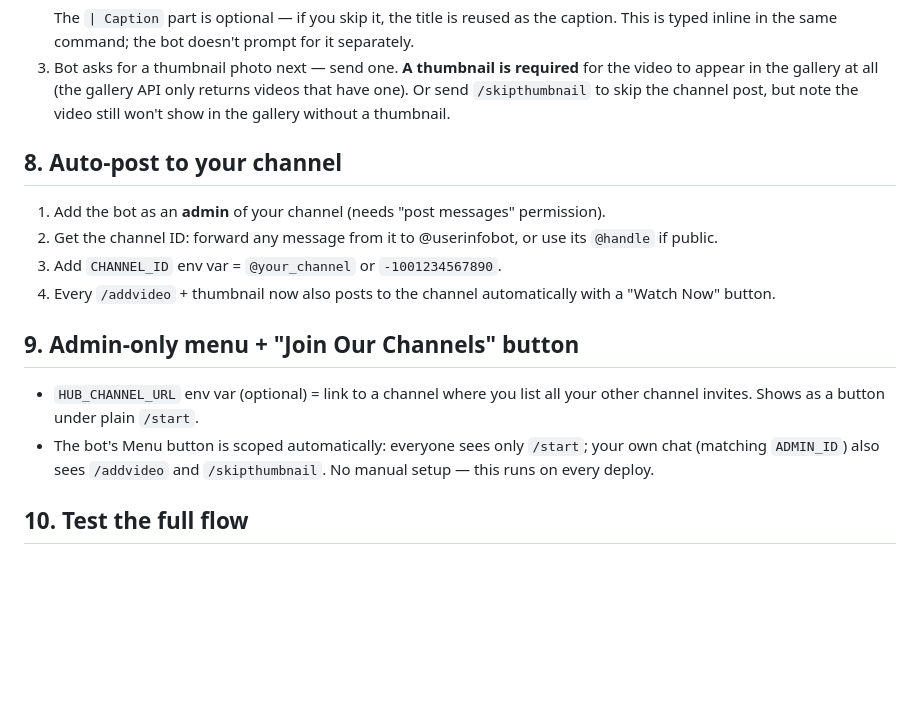
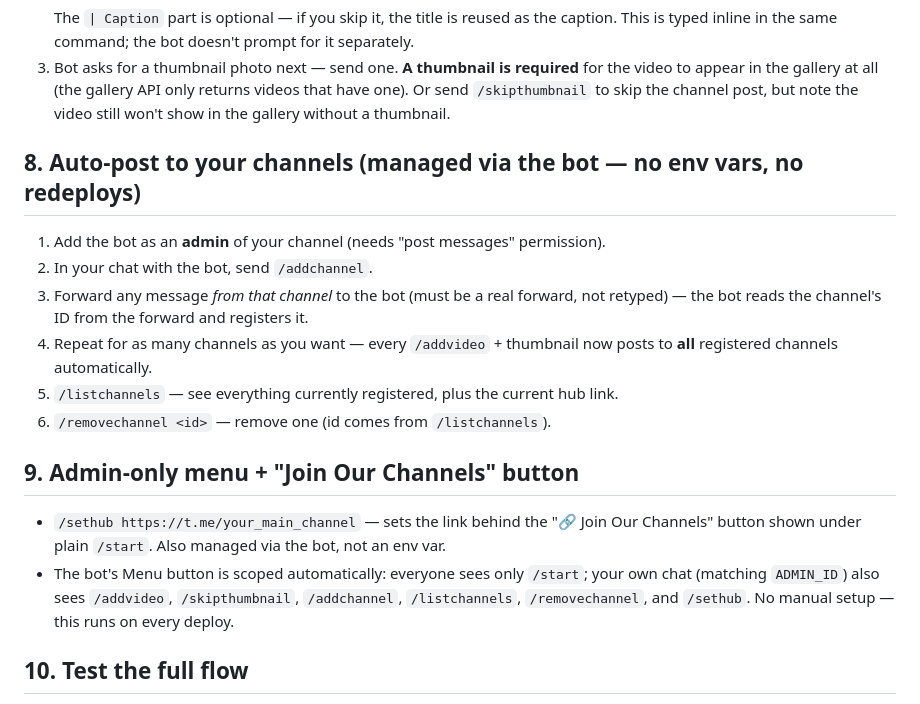
Before and after one commit to Supriyan-Tester/Sara_Play, a Markdown page: README.md, the part around the change. Drawn GitHub-style; blank space fills up the shorter version.

Commit message:
Update README for channel auto-posting feature

```diff
--- a/README.md
+++ b/README.md
@@ -92,20 +92,23 @@ no third-party frontend host needed at all:
    that have one). Or send `/skipthumbnail` to skip the channel post, but note the
    video still won't show in the gallery without a thumbnail.
 
-## 8. Auto-post to your channel
+## 8. Auto-post to your channels (managed via the bot — no env vars, no redeploys)
 1. Add the bot as an **admin** of your channel (needs "post messages" permission).
-2. Get the channel ID: forward any message from it to @userinfobot, or use its
-   `@handle` if public.
-3. Add `CHANNEL_ID` env var = `@your_channel` or `-1001234567890`.
-4. Every `/addvideo` + thumbnail now also posts to the channel automatically with
-   a "Watch Now" button.
+2. In your chat with the bot, send `/addchannel`.
+3. Forward any message *from that channel* to the bot (must be a real forward, not
+   retyped) — the bot reads the channel's ID from the forward and registers it.
+4. Repeat for as many channels as you want — every `/addvideo` + thumbnail now
+   posts to **all** registered channels automatically.
+5. `/listchannels` — see everything currently registered, plus the current hub link.
+6. `/removechannel <id>` — remove one (id comes from `/listchannels`).
 
 ## 9. Admin-only menu + "Join Our Channels" button
-- `HUB_CHANNEL_URL` env var (optional) = link to a channel where you list all your
-  other channel invites. Shows as a button under plain `/start`.
+- `/sethub https://t.me/your_main_channel` — sets the link behind the "🔗 Join Our
+  Channels" button shown under plain `/start`. Also managed via the bot, not an env var.
 - The bot's Menu button is scoped automatically: everyone sees only `/start`; your
-  own chat (matching `ADMIN_ID`) also sees `/addvideo` and `/skipthumbnail`. No
-  manual setup — this runs on every deploy.
+  own chat (matching `ADMIN_ID`) also sees `/addvideo`, `/skipthumbnail`,
+  `/addchannel`, `/listchannels`, `/removechannel`, and `/sethub`. No manual
+  setup — this runs on every deploy.
 
 ## 10. Test the full flow
 1. `/start` the bot → tap "Watch Video 😇" → gallery should load thumbnails.
```
